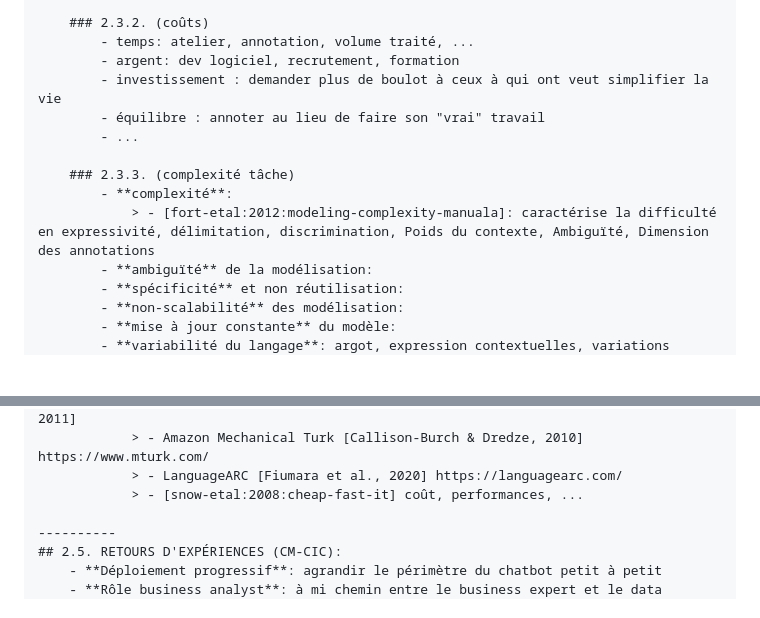
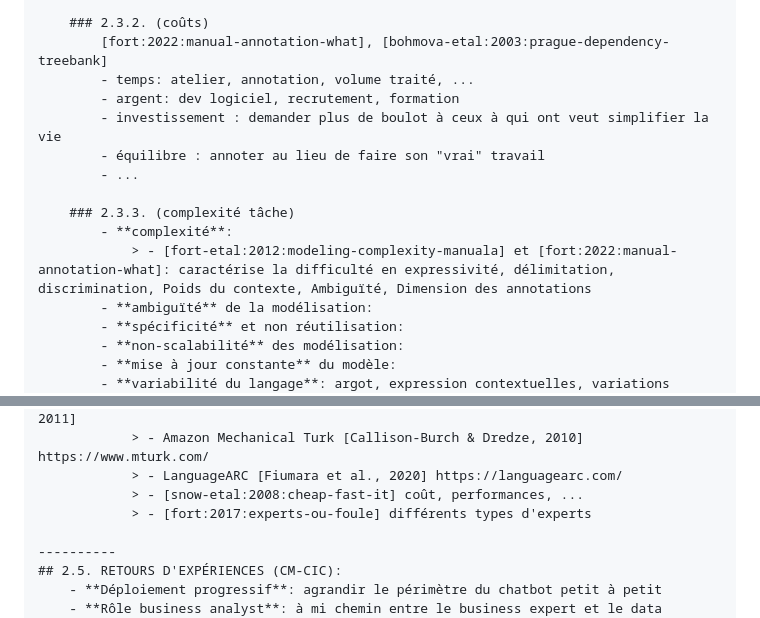
Before and after one commit to erwanschild/interactive-clustering-phd-report, a Markdown page: draft/phd_report_detailed_outline_0.2.0.md, 2 parts joined by grey strips. Rendered like a GitHub page; blank space fills up the shorter version.

Commit message:
refactor: update draft

```diff
--- a/draft/phd_report_detailed_outline_0.2.0.md
+++ b/draft/phd_report_detailed_outline_0.2.0.md
@@ -155,6 +155,7 @@
 			- **problème de format, de mise en page, ...
 
 		### 2.3.2. (coûts)
+			[fort:2022:manual-annotation-what], [bohmova-etal:2003:prague-dependency-treebank]
 			- temps: atelier, annotation, volume traité, ...
 			- argent: dev logiciel, recrutement, formation
 			- investissement : demander plus de boulot à ceux à qui ont veut simplifier la vie
@@ -163,7 +164,7 @@
 
 		### 2.3.3. (complexité tâche)
 			- **complexité**:
-				> - [fort-etal:2012:modeling-complexity-manuala]: caractérise la difficulté en expressivité, délimitation, discrimination, Poids du contexte, Ambiguïté, Dimension des annotations
+				> - [fort-etal:2012:modeling-complexity-manuala] et [fort:2022:manual-annotation-what]: caractérise la difficulté en expressivité, délimitation, discrimination, Poids du contexte, Ambiguïté, Dimension des annotations
 			- **ambiguïté** de la modélisation:
 			- **spécificité** et non réutilisation:
 			- **non-scalabilité** des modélisation:
@@ -237,6 +238,7 @@
 				> - Amazon Mechanical Turk [Callison-Burch & Dredze, 2010] https://www.mturk.com/
 				> - LanguageARC [Fiumara et al., 2020] https://languagearc.com/
 				> - [snow-etal:2008:cheap-fast-it] coût, performances, ...
+				> - [fort:2017:experts-ou-foule] différents types d'experts
 
 	----------
 	## 2.5. RETOURS D'EXPÉRIENCES (CM-CIC):
```
